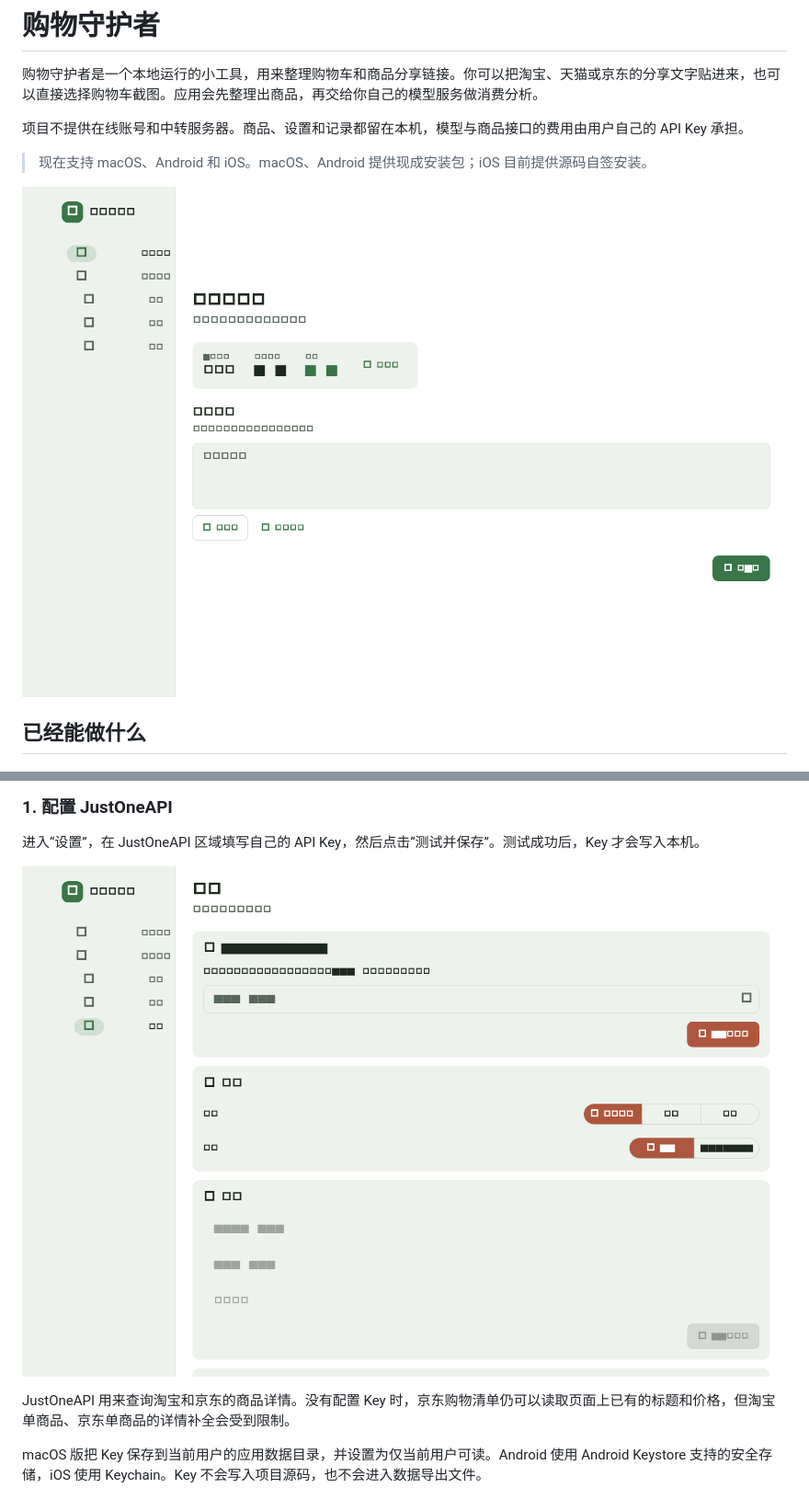
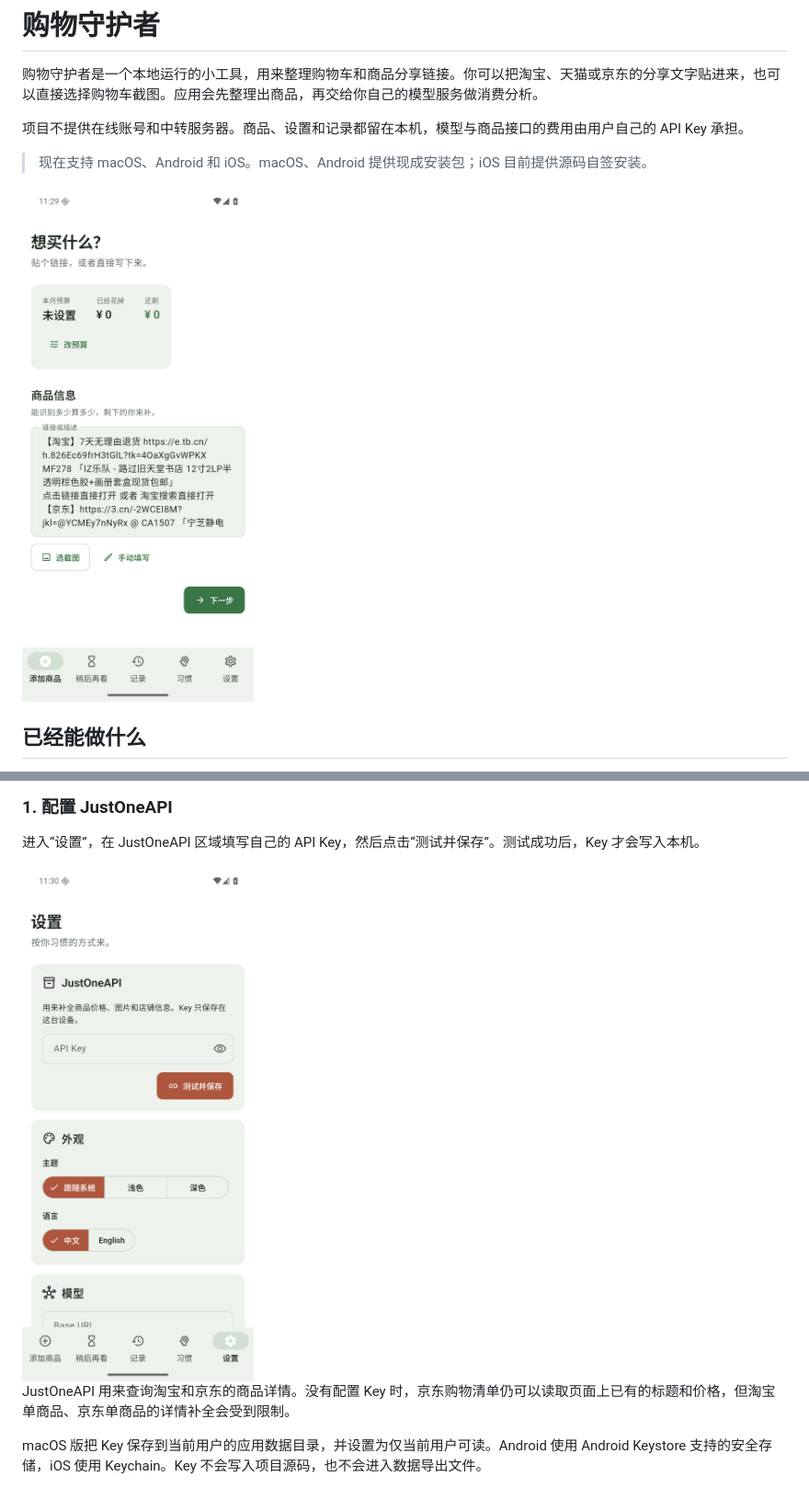
Before and after one commit to minghaoran0910-cyber/shopping-guardian, a Markdown page: README.md, 2 parts joined by grey strips. Shown at 92% size. Drawn GitHub-style; pictures changed too: docs/images/home.png, docs/images/settings.png.

Commit message:
修复 Android 分享链接解析并更新截图

```diff
--- a/README.md
+++ b/README.md
@@ -6,7 +6,7 @@
 
 > 现在支持 macOS、Android 和 iOS。macOS、Android 提供现成安装包；iOS 目前提供源码自签安装。
 
-![购物守护者首页](docs/images/home.png)
+<img src="docs/images/home.png" alt="Android 版首页接收淘宝和京东分享" width="360">
 
 ## 已经能做什么
 
@@ -78,7 +78,7 @@ iOS 版已经支持系统分享、购物车截图 OCR、Keychain 和冷静期通
 
 进入“设置”，在 JustOneAPI 区域填写自己的 API Key，然后点击“测试并保存”。测试成功后，Key 才会写入本机。
 
-![JustOneAPI 设置](docs/images/settings.png)
+<img src="docs/images/settings.png" alt="Android 版 JustOneAPI、主题和语言设置" width="360">
 
 JustOneAPI 用来查询淘宝和京东的商品详情。没有配置 Key 时，京东购物清单仍可以读取页面上已有的标题和价格，但淘宝单商品、京东单商品的详情补全会受到限制。
 
```
Also changed, not shown: other parts of README.md (+3 -3 lines), docs/images/import-preview.png, 12 other files.
